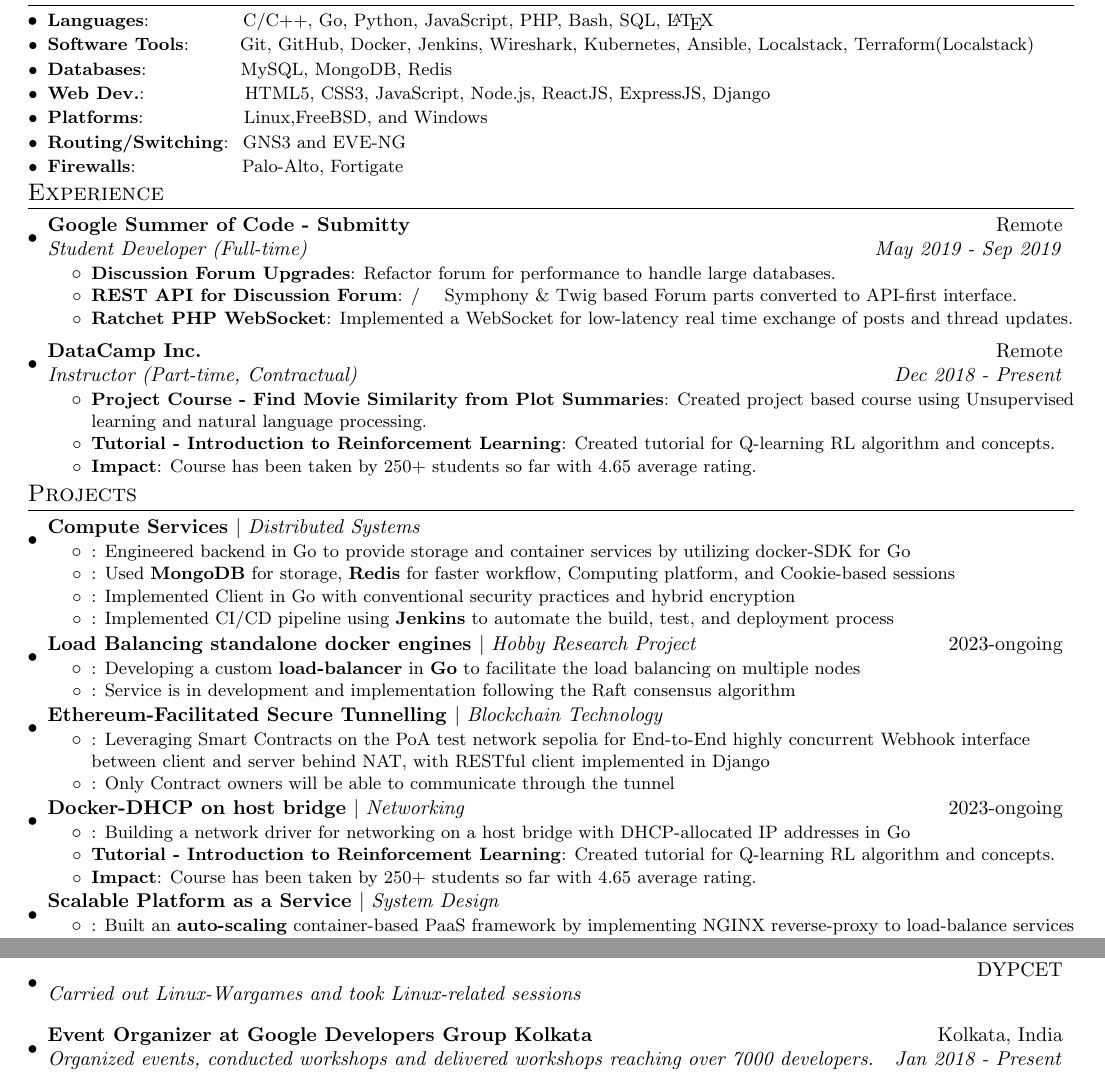
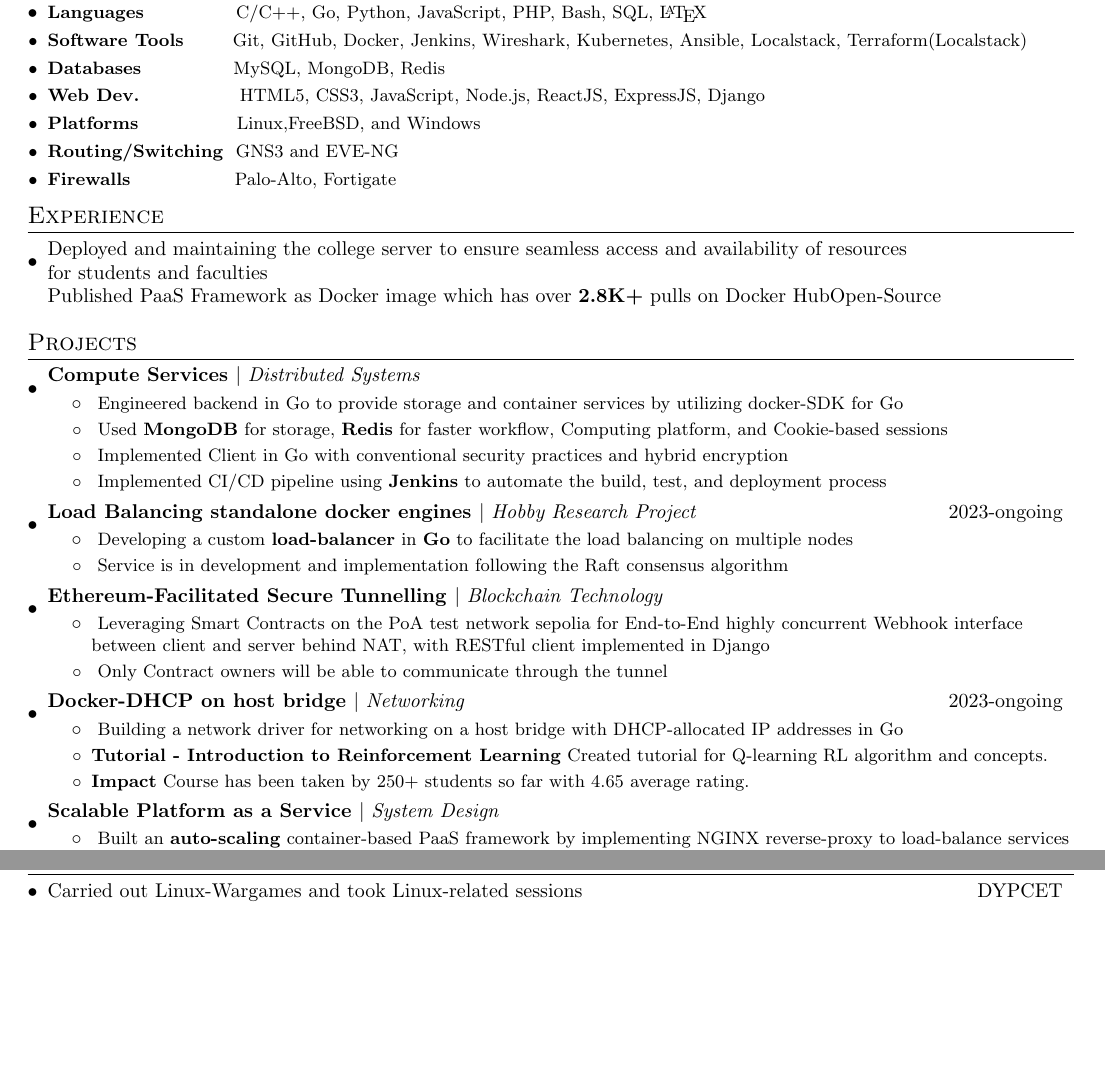
Before and after one commit to VaradBelwalkar/LATEX, a LaTeX document (template3/file.tex): two parts of the page, joined at a grey line, cut so that both start at the same text, the shorter picture padded with empty space. Compiled offline with pdfLaTeX.

Commit message:
some changes

```diff
--- a/template3/file.tex
+++ b/template3/file.tex
@@ -45,7 +45,7 @@
 % Custom commands
 \newcommand{\resumeItem}[2]{
   \item\small{
-    \textbf{#1}{: #2 \vspace{-2pt}}
+    \textbf{#1}{ #2 \vspace{-2pt}}
   }
 }
 
@@ -63,6 +63,12 @@
     \end{tabular*}\vspace{-5pt}
 }
 
+\newcommand{\resumeSubheadingWithoutTitle}[4]{
+  \vspace{-1pt}\item
+    \begin{tabular*}{0.97\textwidth}{l@{\extracolsep{\fill}}r}
+      #1 & #2 \\
+    \end{tabular*}
+}
 
 \newcommand{\resumeSubItem}[2]{\resumeItem{#1}{#2}\vspace{-3pt}}
 
@@ -111,26 +117,10 @@
 \vspace{-5pt}
 \section{Experience}
   \resumeSubHeadingListStart
-    \resumeSubheading{Google Summer of Code - Submitty}{Remote}
-    {Student Developer (Full-time)}{May 2019 - Sep 2019}
-    \resumeItemListStart
-        \resumeItem{Discussion Forum Upgrades}
-          {Refactor forum for performance to handle large databases.}
-          \resumeItem{REST API for Discussion Forum}/
-          {Symphony \& Twig based Forum parts converted to API-first interface.}
-          \resumeItem{Ratchet PHP WebSocket}{Implemented a WebSocket for low-latency real time exchange of posts and thread updates.}
-      \resumeItemListEnd
-\vspace{-5pt}
-    \resumeSubheading
-		{DataCamp Inc.}{Remote}
-		{Instructor (Part-time, Contractual)}{Dec 2018 -  Present}
-		\resumeItemListStart
-        \resumeItem{Project Course - Find Movie Similarity from Plot Summaries}
-          {Created project based course using Unsupervised learning and natural language processing.}
-        \resumeItem{Tutorial - Introduction to Reinforcement Learning}
-          {Created tutorial for Q-learning RL algorithm and  concepts.}
-        \resumeItem{Impact}{Course has been taken by 250+ students so far with 4.65 average rating.}
-		\resumeItemListEnd
+	\resumeSubheadingWithoutTitle
+    {Deployed and maintaining the college server to ensure seamless access and availability of resources\\ for students and faculties}{}\\
+\resumeSubheadingWithoutTitle
+    { Published PaaS Framework as Docker image which has over \textbf{2.8K+} pulls on Docker Hub}{Open-Source}
 
 \resumeSubHeadingListEnd
 
@@ -220,17 +210,12 @@
 
 \resumeSubHeadingListEnd
 
-
+\vspace{5pt}
 \section{Position and Responsibility}
   \resumeSubHeadingListStart
-	\resumeSubheading
-    {}{DYPCET}
-    {Carried out Linux-Wargames and took Linux-related sessions}{}
-\vspace{5pt}
-    % \vspace{10pt}\textbf{\large{Community Experience}}
-    \resumeSubheading
-    {Event Organizer at Google Developers Group Kolkata}{Kolkata, India}
-    {Organized events, conducted workshops and delivered workshops reaching over 7000 developers.}{Jan 2018 - Present}
+	\resumeSubheadingWithoutTitle
+    {Carried out Linux-Wargames and took Linux-related sessions}{DYPCET}
+
 
 \resumeSubHeadingListEnd
 
```
Also changed, not shown: template3/file.pdf, 1 other file.
